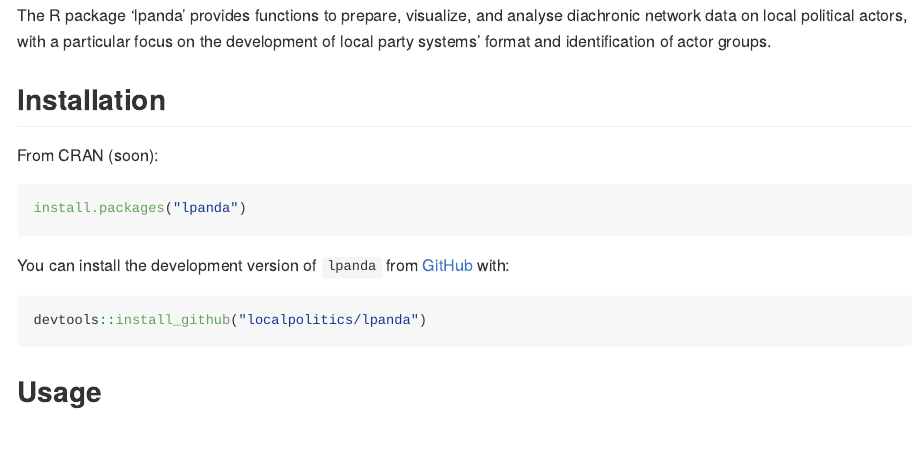
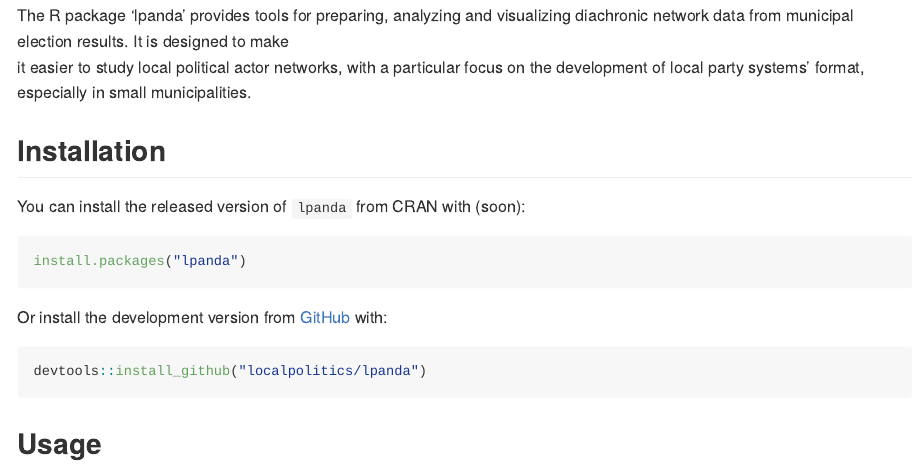
Before and after one commit to localpolitics/lpanda, an R Markdown document (README.Rmd): the page in a window 1100 px wide, from 180 px down. The pictures show the output file README.md that the author committed with the source, drawn offline in the style of GitHub; long lines of code are wrapped; badge pictures from the web are left out.

Commit message:
Editing README, adding lpanda logo.

````diff
--- a/README.Rmd
+++ b/README.Rmd
@@ -22,20 +22,22 @@ knitr::opts_chunk$set(
 
 ## Overview
 
-The R package 'lpanda' provides functions to prepare, visualize, and analyse
-diachronic network data on local political actors, with a particular focus on
-the development of local party systems' format and identification of actor groups.
+The R package 'lpanda' provides tools for preparing, analyzing and visualizing
+diachronic network data from municipal election results. It is designed to make
+it easier to study local political actor networks, with a particular focus
+on the development of local party systems' format, especially in small
+municipalities.
 
 
 ## Installation
 
-From CRAN (soon):
+You can install the released version of `lpanda` from CRAN with (soon):
 
 ``` r
 install.packages("lpanda")
 ```
 
-You can install the development version of `lpanda` from [GitHub](https://github.com/) with:
+Or install the development version from [GitHub](https://github.com/) with:
 
 ``` r
 devtools::install_github("localpolitics/lpanda")
````
Also changed, not shown: README.md, README.Rmd (2 more changed lines), 2 other files.
